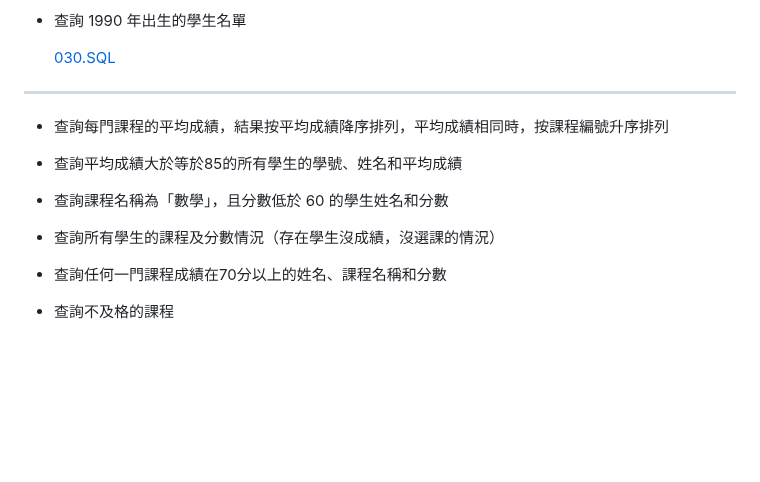
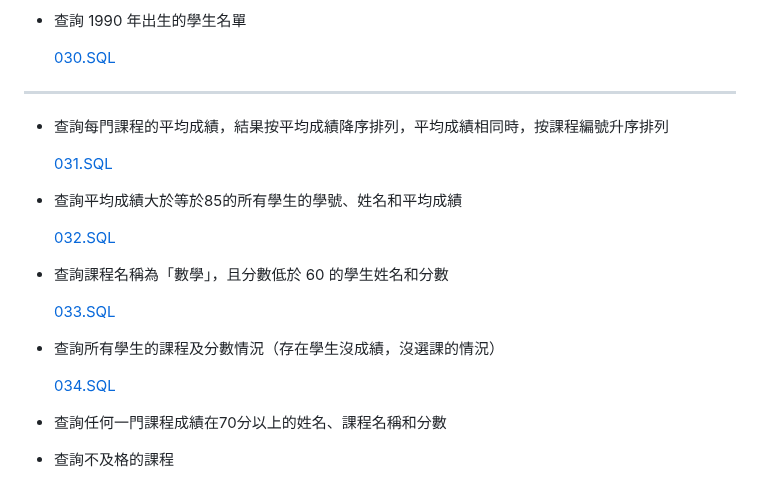
Before and after one commit to 5L2FStudio/5L2FStudio.github.io, a Markdown page: SQLQuiz/Readme.md, the part around the change. Rendered like a GitHub page; blank space fills up the shorter version.

```diff
--- a/SQLQuiz/Readme.md
+++ b/SQLQuiz/Readme.md
@@ -203,11 +203,19 @@ INSERT INTO SC VALUES('07', '03', 98);
 
 * 查詢每門課程的平均成績，結果按平均成績降序排列，平均成績相同時，按課程編號升序排列
 
+  [031.SQL](031.SQL)
+
 * 查詢平均成績大於等於85的所有學生的學號、姓名和平均成績
+
+  [032.SQL](032.SQL)
 
 * 查詢課程名稱為「數學」，且分數低於 60 的學生姓名和分數
 
+  [033.SQL](033.SQL)
+
 * 查詢所有學生的課程及分數情況（存在學生沒成績，沒選課的情況）
+
+  [034.SQL](034.SQL)
 
 * 查詢任何一門課程成績在70分以上的姓名、課程名稱和分數
 
```
